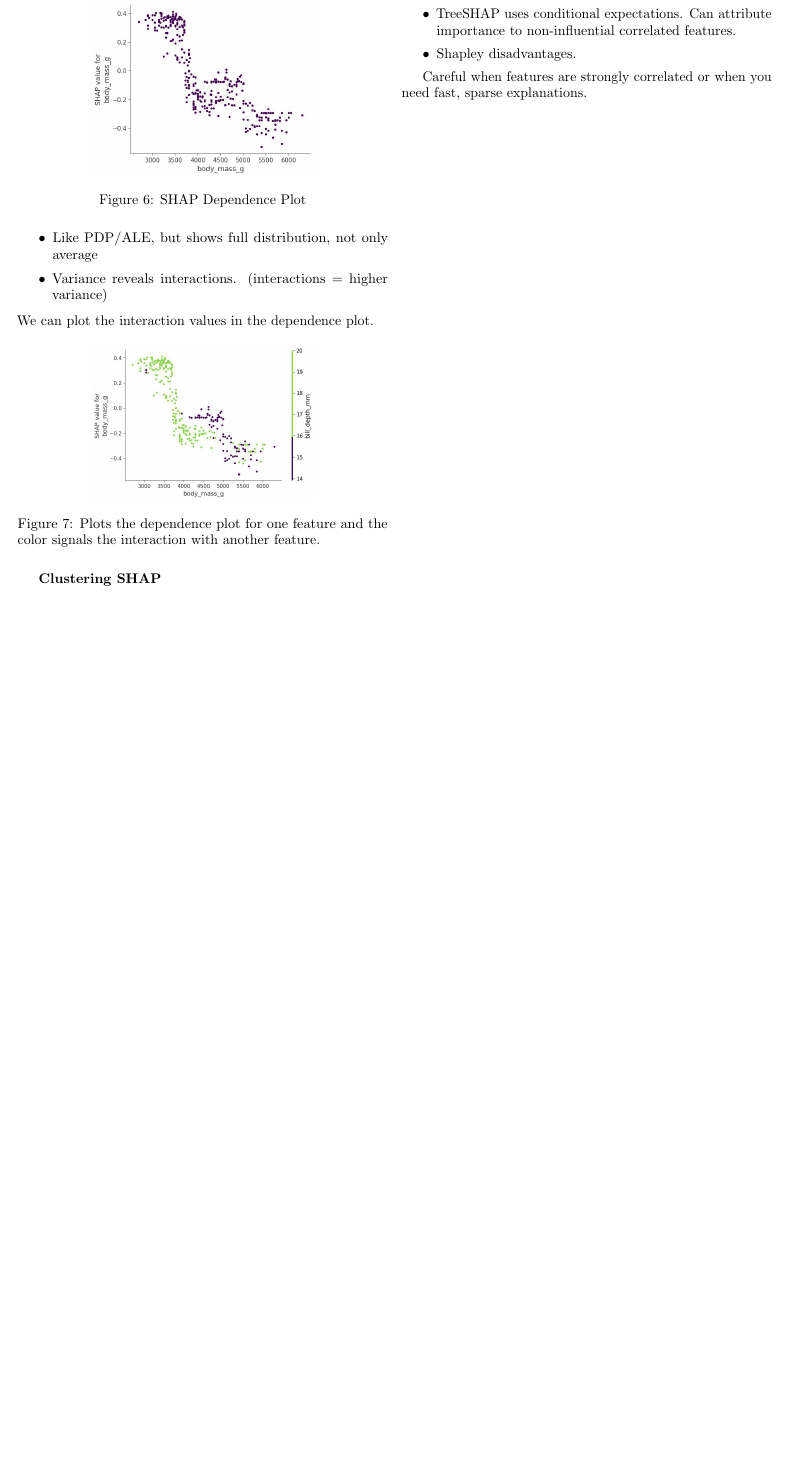
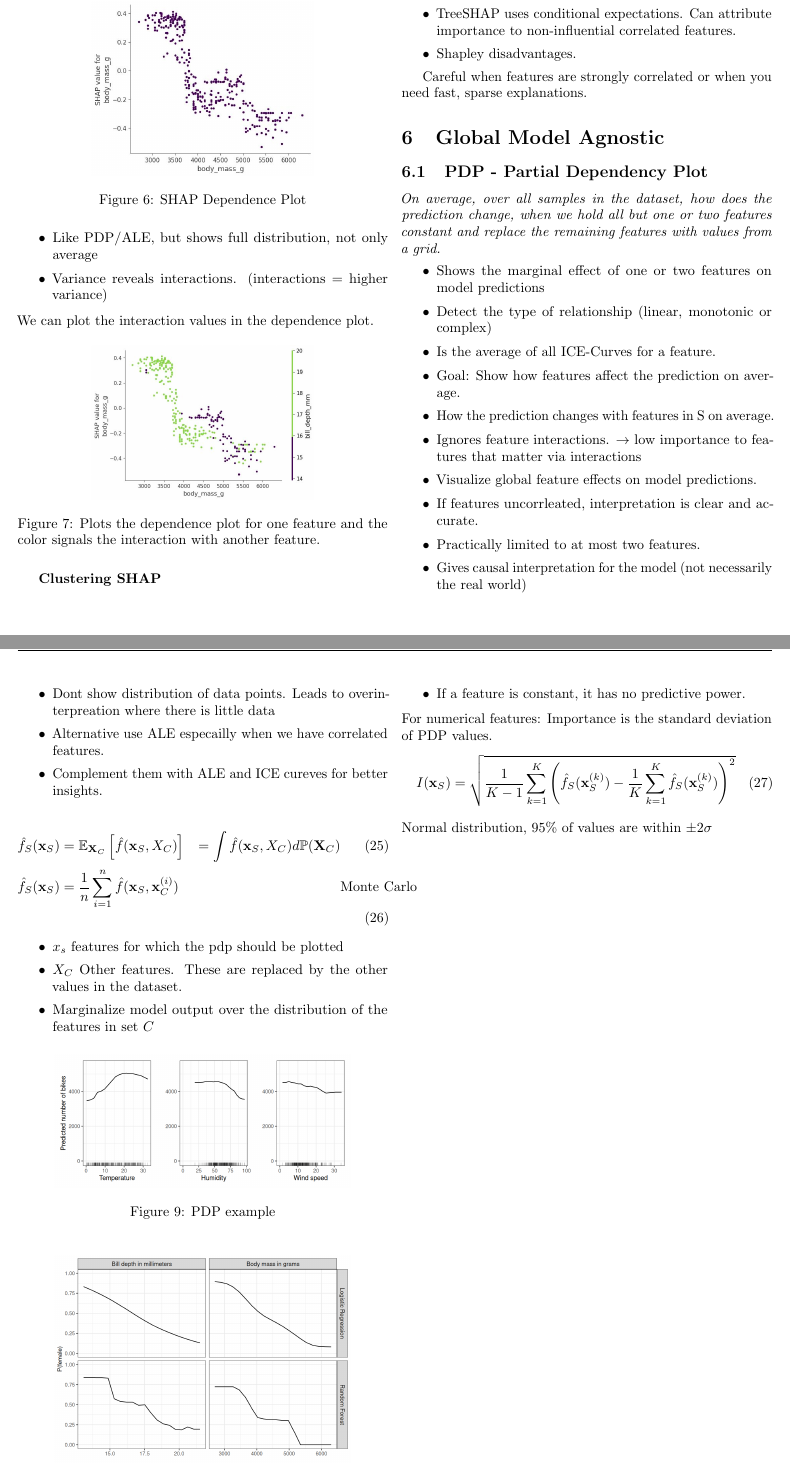
Before and after one commit to danielschafi/explainable-ai-summary, a LaTeX document (main.tex, which reads 06_global_model_agnostic_explanations.tex): part of page 8 of 8 before the commit and two parts of pages 8 and 9 of 9 after it, the two joined at a grey line, cut so that both start at the same text, the shorter picture padded with empty space. Compiled offline with pdfLaTeX.

Commit message:
Partial Dependency Plots done

```diff
--- a/06_global_model_agnostic_explanations.tex
+++ b/06_global_model_agnostic_explanations.tex
@@ -0,0 +1,42 @@
+\section{Global Model Agnostic}
+
+\subsection{PDP - Partial Dependency Plot}
+\textit{On average, over all samples in the dataset, how does the prediction change,
+	when we hold all but one or two features constant and replace the remaining features with values from a grid.}
+\begin{itemize}
+	\item Shows the marginal effect of one or two features on model predictions
+	\item Detect the type of relationship (linear, monotonic or complex)
+	\item Is the average of all ICE-Curves for a feature.
+	\item Goal: Show how features affect the prediction on average.
+	\item How the prediction changes with features in S on average.
+	\item Ignores feature interactions. $\to$ low importance to features that matter via interactions
+	\item Visualize global feature effects on model predictions.
+	\item If features uncorrleated, interpretation is clear and accurate.
+	\item Practically limited to at most two features.
+	\item Gives causal interpretation for the model (not necessarily the real world)
+	\item Dont show distribution of data points. Leads to overinterpreation where there is little data
+	\item Alternative use ALE especailly when we have correlated features.
+	\item Complement them with ALE and ICE cureves for better insights.
+\end{itemize}
+
+\begin{align}
+	\hat{f}_S(\mathbf{x}_S) & = \mathbb{E}_{\mathbf{X}_C}\left[\hat{f}(\mathbf{x}_S, X_C)\right]     & = \int \hat{f}(\mathbf{x}_S, X_C) d\mathbb{P}(\mathbf{X}_C)                      \\
+	\hat{f}_S(\mathbf{x}_S) & = \frac{1}{n} \sum_{i=1}^n \hat{f}(\mathbf{x}_S, \mathbf{x}^{(i)}_{C}) &                                                             & \text{Monte Carlo}
+\end{align}
+\begin{itemize}
+	\item $x_s$ features for which the pdp should be plotted
+	\item $X_C$ Other features. These are replaced by the other values in the dataset.
+	\item Marginalize model output over the distribution of the features in set $C$
+\end{itemize}
+
+\begin{figure}[H]
+	\begin{center}
+		\includegraphics[width=0.8\linewidth]{images/fig-pdp-bike-1.png}
+	\end{center}
+	\caption{PDP example}\label{fig:pdpexample}
+\end{figure}
+
+\begin{figure}[H]
+	\begin{center}
+		\includegraphics[width=0.8\linewidth]{images/fig-pdp-penguin-1.png}
+	\end{center}
@@ -0,0 +56,8 @@
+	\item If a feature is constant, it has no predictive power.
+\end{itemize}
+For numerical features: Importance is the standard deviation of PDP values.
+\begin{equation}
+	I(\mathbf{x}_S) =  \sqrt{\frac{1}{K-1}\sum_{k=1}^K\left(\hat{f}_S(\mathbf{x}^{(k)}_S) - \frac{1}{K}\sum_{k=1}^K \hat{f}_S(\mathbf{x}^{(k)}_S)\right)^2}
+	\label{eq:pdpimportance}
+\end{equation}
+Normal distribution, 95\% of values are within $\pm 2\sigma$
```
Also changed, not shown: 05_partial_dependence_plot.tex (deleted, +0 -20 lines), main.tex (+0 -1 lines), auxFiles/main.pdf (added), images/fig-pdp-bike-1.png (added), images/fig-pdp-penguin-1.png (added), outFiles/main.pdf, 06_global_model_agnostic_explanations.tex (13 more changed lines), 8 other files.
